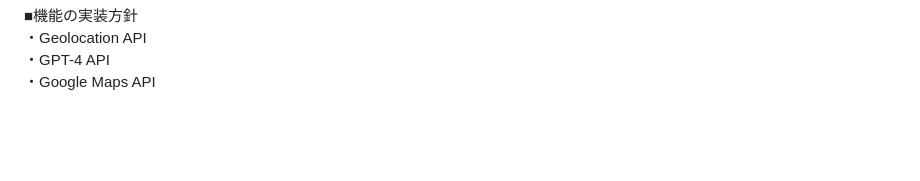
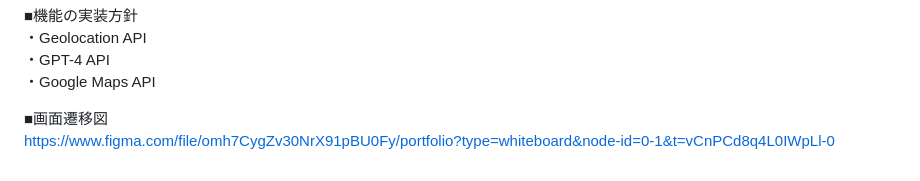
Before and after one commit to atsushi59/Playground-search, a Markdown page: README.md, the part around the change. GitHub-like rendering; blank space fills up the shorter version.

Commit message:
画面遷移図提出

```diff
--- a/README.md
+++ b/README.md
@@ -53,3 +53,6 @@ MVPリリース時に実装したいもの
 ・Geolocation API
 ・GPT-4 API
 ・Google Maps API
+
+■画面遷移図
+https://www.figma.com/file/omh7CygZv30NrX91pBU0Fy/portfolio?type=whiteboard&node-id=0-1&t=vCnPCd8q4L0IWpLl-0
```
